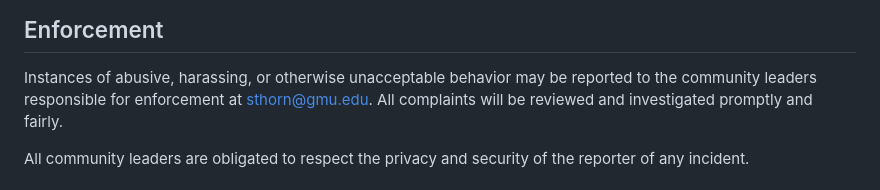
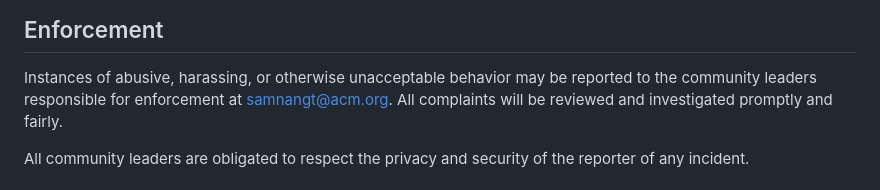
Before and after one commit to StoicNeutron/GMU_ACM, a Markdown page: CODE_OF_CONDUCT.md, the part around the change. GitHub-like rendering.

```diff
--- a/CODE_OF_CONDUCT.md
+++ b/CODE_OF_CONDUCT.md
@@ -60,7 +60,7 @@ representative at an online or offline event.
 
 Instances of abusive, harassing, or otherwise unacceptable behavior may be
 reported to the community leaders responsible for enforcement at
-sthorn@gmu.edu.
+samnangt@acm.org.
 All complaints will be reviewed and investigated promptly and fairly.
 
 All community leaders are obligated to respect the privacy and security of the
```
